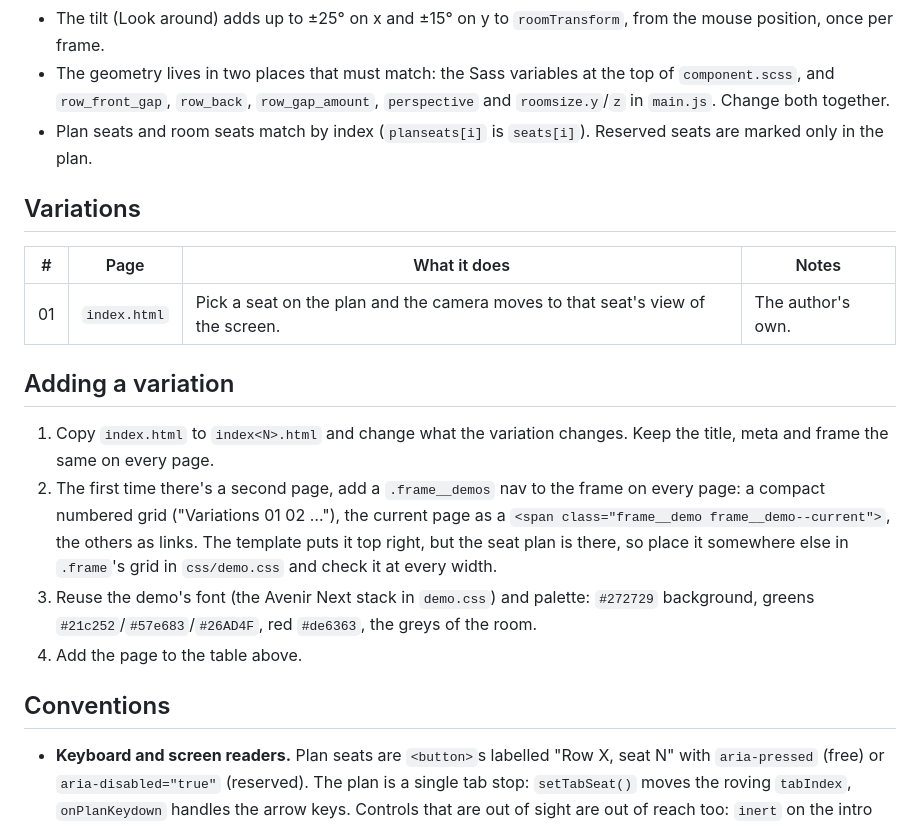
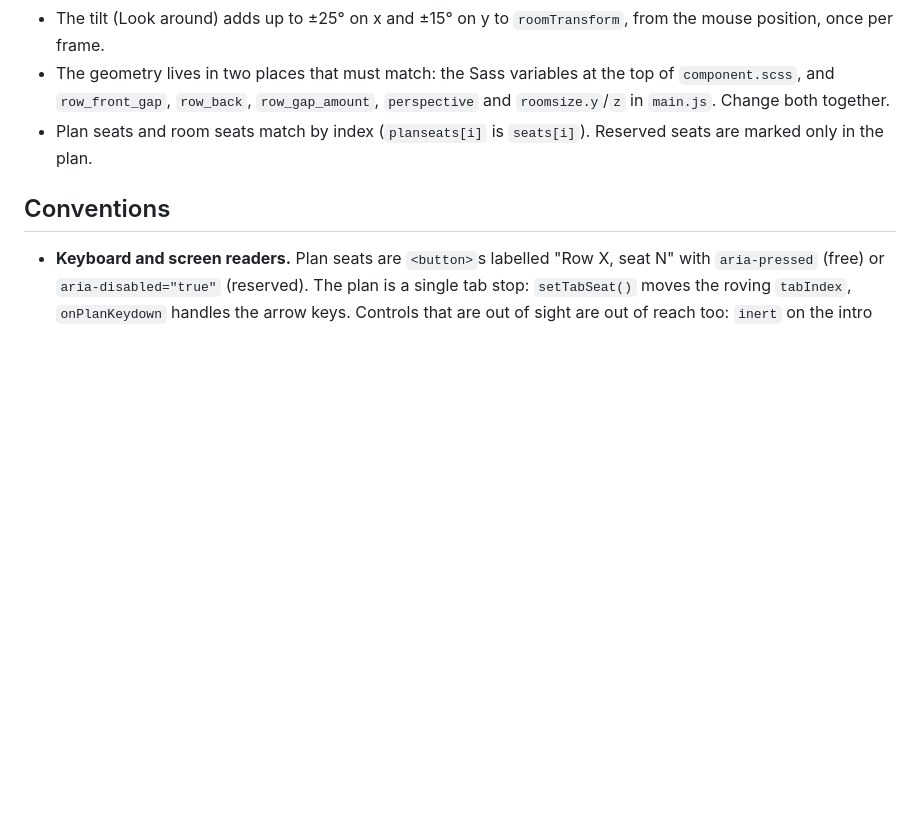
Before and after one commit to codrops/SeatPreview, a Markdown page: AGENTS.md, the part around the change. Rendered like a GitHub page; blank space fills up the shorter version.

Commit message:
Leave the variations sections out of AGENTS.md: the demo is a single page
Co-Authored-By: Claude Opus 5.5 <noreply@anthropic.com>

```diff
--- a/AGENTS.md
+++ b/AGENTS.md
@@ -31,19 +31,6 @@ Notes for coding agents working on this repo. Read [README.md](README.md) first
 - The geometry lives in two places that must match: the Sass variables at the top of `component.scss`, and `row_front_gap`, `row_back`, `row_gap_amount`, `perspective` and `roomsize.y`/`z` in `main.js`. Change both together.
 - Plan seats and room seats match by index (`planseats[i]` is `seats[i]`). Reserved seats are marked only in the plan.
 
-## Variations
-
-| #   | Page         | What it does                                                                       | Notes            |
-| --- | ------------ | ---------------------------------------------------------------------------------- | ---------------- |
-| 01  | `index.html` | Pick a seat on the plan and the camera moves to that seat's view of the screen.    | The author's own. |
-
-## Adding a variation
-
-1. Copy `index.html` to `index<N>.html` and change what the variation changes. Keep the title, meta and frame the same on every page.
-2. The first time there's a second page, add a `.frame__demos` nav to the frame on every page: a compact numbered grid ("Variations 01 02 …"), the current page as a `<span class="frame__demo frame__demo--current">`, the others as links. The template puts it top right, but the seat plan is there, so place it somewhere else in `.frame`'s grid in `css/demo.css` and check it at every width.
-3. Reuse the demo's font (the Avenir Next stack in `demo.css`) and palette: `#272729` background, greens `#21c252`/`#57e683`/`#26AD4F`, red `#de6363`, the greys of the room.
-4. Add the page to the table above.
-
 ## Conventions
 
 - **Keyboard and screen readers.** Plan seats are `<button>`s labelled "Row X, seat N" with `aria-pressed` (free) or `aria-disabled="true"` (reserved). The plan is a single tab stop: `setTabSeat()` moves the roving `tabIndex`, `onPlanKeydown` handles the arrow keys. Controls that are out of sight are out of reach too: `inert` on the intro once it slides away, on the Look around toggle until it shows and on the play control while the video plays, and the plan is `visibility: hidden` until `.plan--shown`. Focus rings are `:focus-visible` in `demo.css`. Keep all of this when changing the markup.
```
